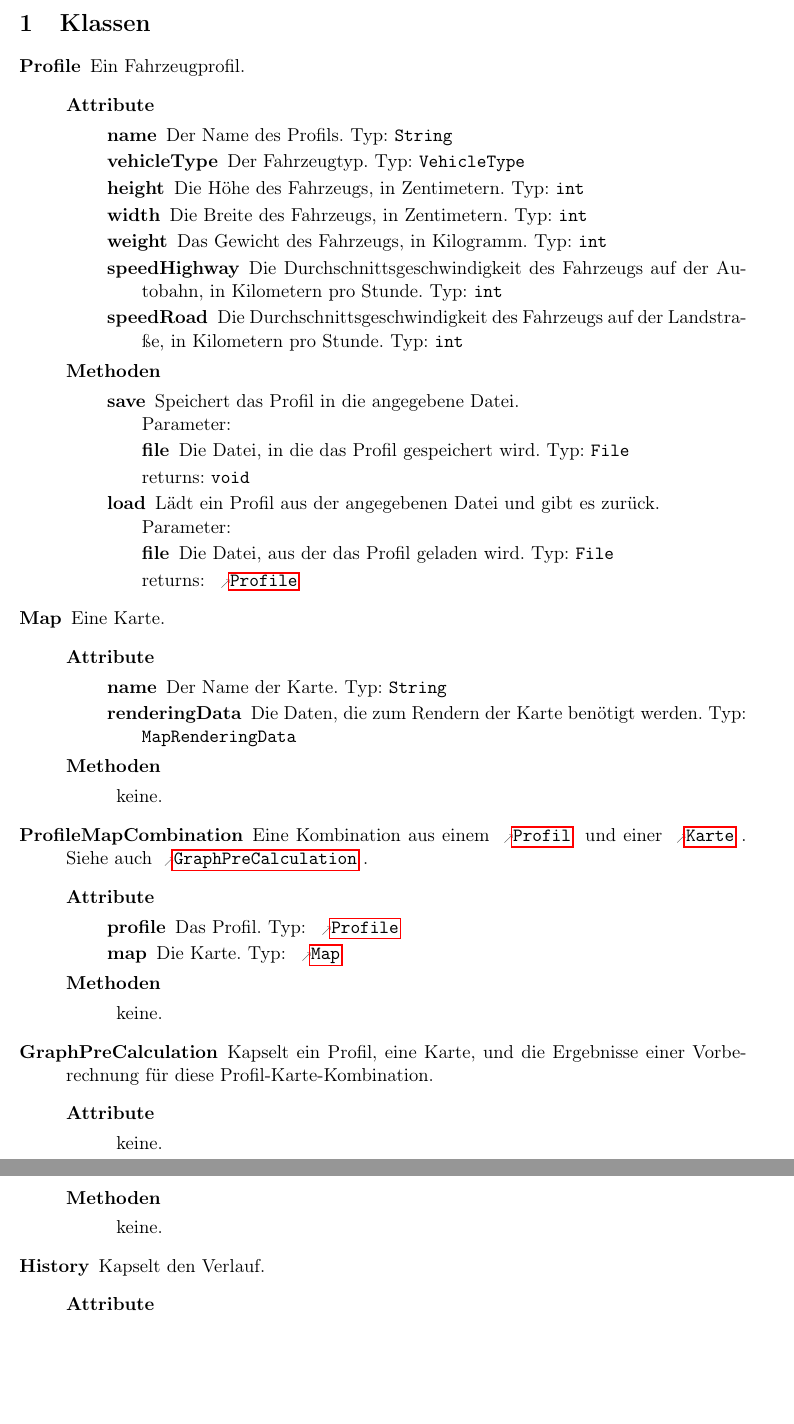
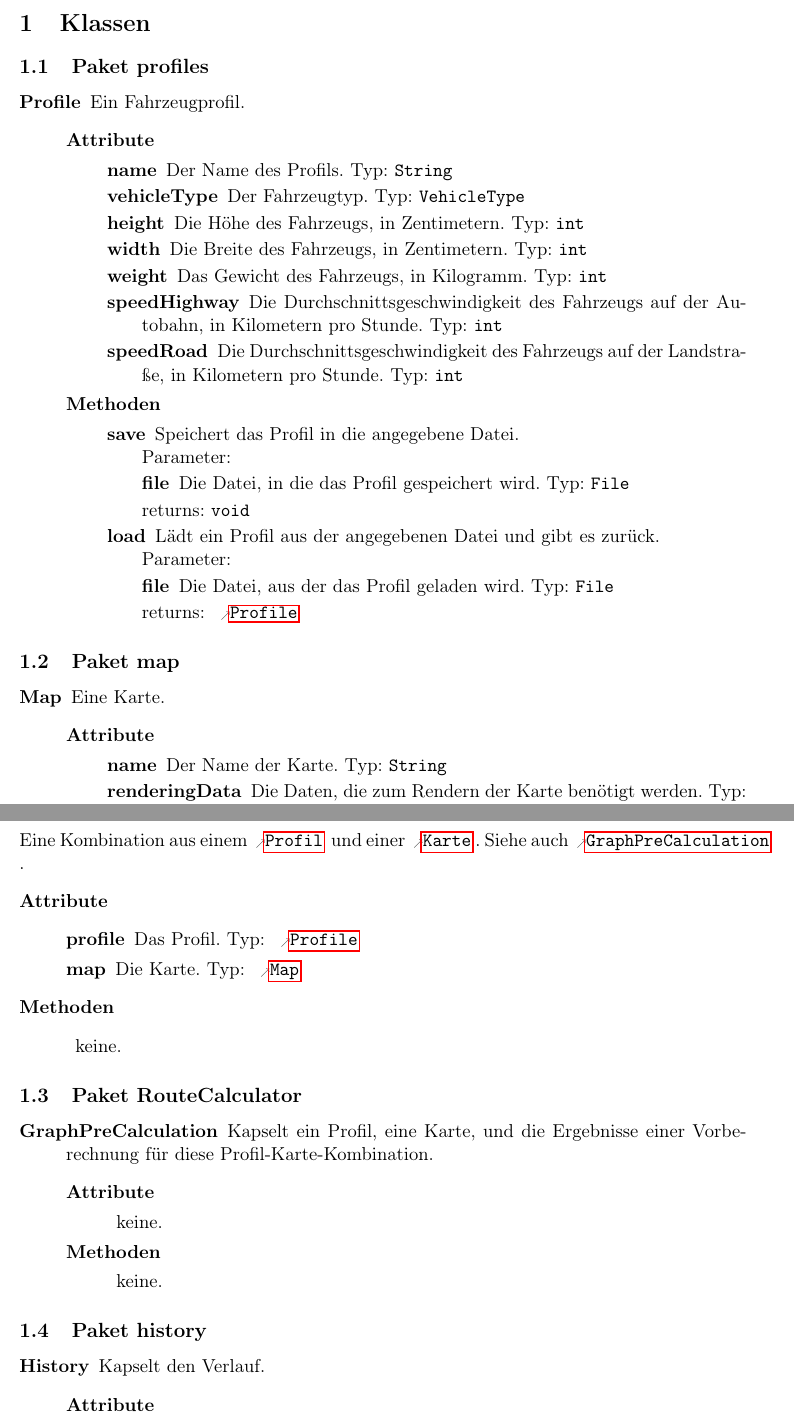
Before and after one commit to routeKIT/routeKIT, a LaTeX document (entwurf/entwurf.tex): two parts of pages 3 and 4 of 5, joined at a grey line, cut so that both start at the same text, the shorter picture padded with empty space. Compiled offline with pdfLaTeX.

Commit message:
Entwurf: Add \package command

```diff
--- a/entwurf/entwurf.tex
+++ b/entwurf/entwurf.tex
@@ -27,6 +27,15 @@
 %  \setlength\lineskiplimit{-1000pt} % allow overflowing of lines
 %  \linespread{0}\selectfont % don’t advance line after empty item
   \item[] keine.
+}
+% Argumente:
+% 1. Name
+% 2. Klassen (ein oder mehrere \class)
+\newcommand{\package}[2]{
+  \subsection{Paket #1}
+  \begin{description}
+    #2
+  \end{description}
 }
 % Argumente:
 % 1. Klassenname
@@ -214,8 +223,8 @@ Prof.~Dr.~Peter~Sanders}
 \newpage
 
 \section{Klassen}
-\begin{description}
 
+\package{profiles}{
   \class{Profile}
         {Ein Fahrzeugprofil.}
         {
@@ -239,6 +248,9 @@ Prof.~Dr.~Peter~Sanders}
                  }
                  {Lädt ein Profil aus der angegebenen Datei und gibt es zurück.}
         }
+}
+
+\package{map}{
   \class{Map}
         {Eine Karte.}
         {
@@ -253,11 +285,15 @@ Prof.~Dr.~Peter~Sanders}
          \attr{map}{\refclass{Map}}{Die Karte}
        }
        {\keine}
+
+\package{RouteCalculator}{
   \class{GraphPreCalculation}
         {Kapselt ein Profil, eine Karte, und die Ergebnisse einer Vorberechnung für diese Profil-Karte-Kombination.}
         {\keine}
         {\keine} % TODO
+}
 
+\package{history}{
   \class{History}
         {Kapselt den Verlauf.}
         {\keine}
```
Also changed, not shown: entwurf/entwurf.tex (39 more changed lines). Lines whose indentation alone changed are shown as unchanged.
